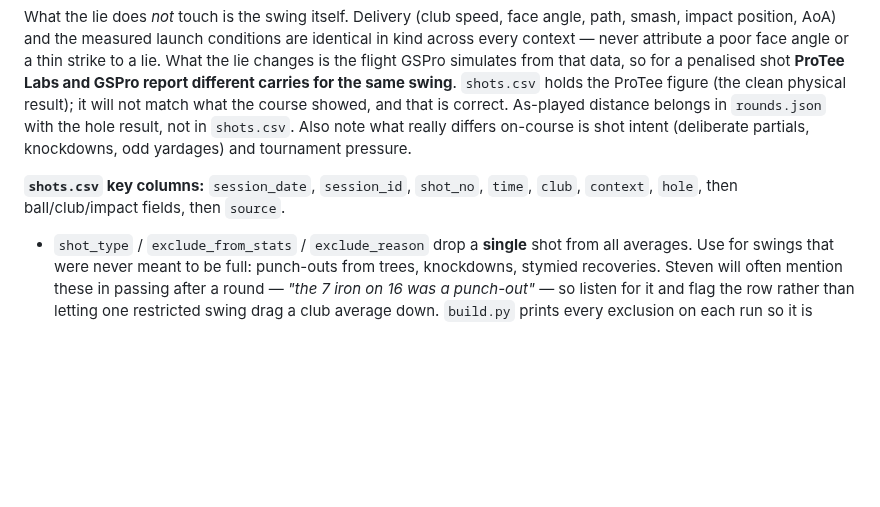
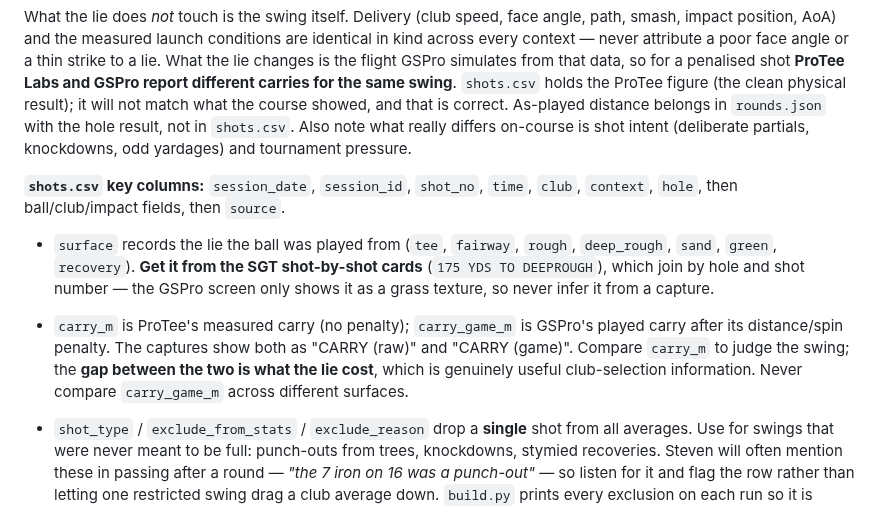
Before and after one commit to StevenFay/golf, a Markdown page: skill/SKILL.md, the part around the change. Rendered like a GitHub page; blank space fills up the shorter version.

Commit message:
Skill: surface sourcing and carry gap

```diff
--- a/skill/SKILL.md
+++ b/skill/SKILL.md
@@ -109,6 +109,15 @@ yardages) and tournament pressure.
 **`shots.csv` key columns:** `session_date`, `session_id`, `shot_no`, `time`, `club`,
 `context`, `hole`, then ball/club/impact fields, then `source`.
 
+- `surface` records the lie the ball was played from (`tee`, `fairway`, `rough`,
+  `deep_rough`, `sand`, `green`, `recovery`). **Get it from the SGT shot-by-shot cards**
+  (`175 YDS TO DEEPROUGH`), which join by hole and shot number — the GSPro screen only
+  shows it as a grass texture, so never infer it from a capture.
+- `carry_m` is ProTee's measured carry (no penalty); `carry_game_m` is GSPro's played
+  carry after its distance/spin penalty. The captures show both as "CARRY (raw)" and
+  "CARRY (game)". Compare `carry_m` to judge the swing; the **gap between the two is
+  what the lie cost**, which is genuinely useful club-selection information. Never
+  compare `carry_game_m` across different surfaces.
 - `shot_type` / `exclude_from_stats` / `exclude_reason` drop a **single** shot from all
   averages. Use for swings that were never meant to be full: punch-outs from trees,
   knockdowns, stymied recoveries. Steven will often mention these in passing after a
```
